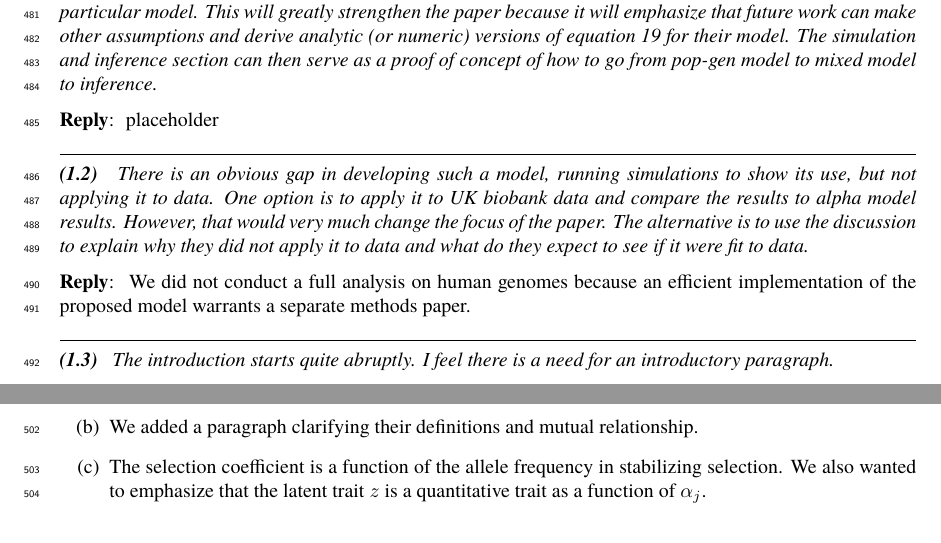
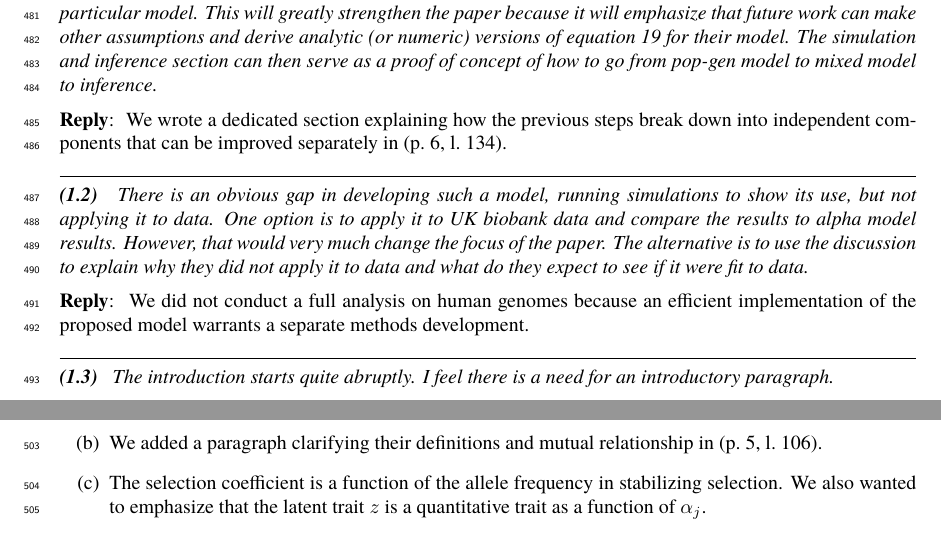
Before and after one commit to hanbin973/param_arch_stab_paper, a LaTeX paper (paper.tex, which reads review-responses.tex): two parts of pages 34 and 35 of 38, joined at a grey line, cut so that both start at the same text. Compiled offline with pdfLaTeX.

Commit message:
Updates from Overleaf

```diff
--- a/review-responses.tex
+++ b/review-responses.tex
@@ -69,7 +69,7 @@ proof of concept of how to go from pop-gen model to mixed model to inference.
 \end{point}
 
 \reply{
-placeholder
+We wrote a dedicated section explaining how the previous steps break down into independent components that can be improved separately in \revref.
 }
 
 \begin{point}{} % \revpoint{1}{2} in paper.tex
@@ -81,7 +81,7 @@ apply it to data and what do they expect to see if it were fit to data.
 \end{point}
 
 \reply{
-We did not conduct a full analysis on human genomes because an efficient implementation of the proposed model warrants a separate methods paper.
+We did not conduct a full analysis on human genomes because an efficient implementation of the proposed model warrants a separate methods development.
 }
 
 % Minor comments:
@@ -111,7 +111,7 @@ distinction is.
 \reply{
 \begin{enumerate}
     \item[(a)] We have replaced all $p$ with $x$ to denote allele frequencies.
-    \item[(b)] We added a paragraph clarifying their definitions and mutual relationship.
+    \item[(b)] We added a paragraph clarifying their definitions and mutual relationship in \revref.
     \item[(c)] The selection coefficient is a function of the allele frequency in stabilizing selection.
     We also wanted to emphasize that the latent trait $z$ is a quantitative trait as a function of $\alpha_j$.
 \end{enumerate}
```
Also changed, not shown: paper.tex (+2 -2 lines).
